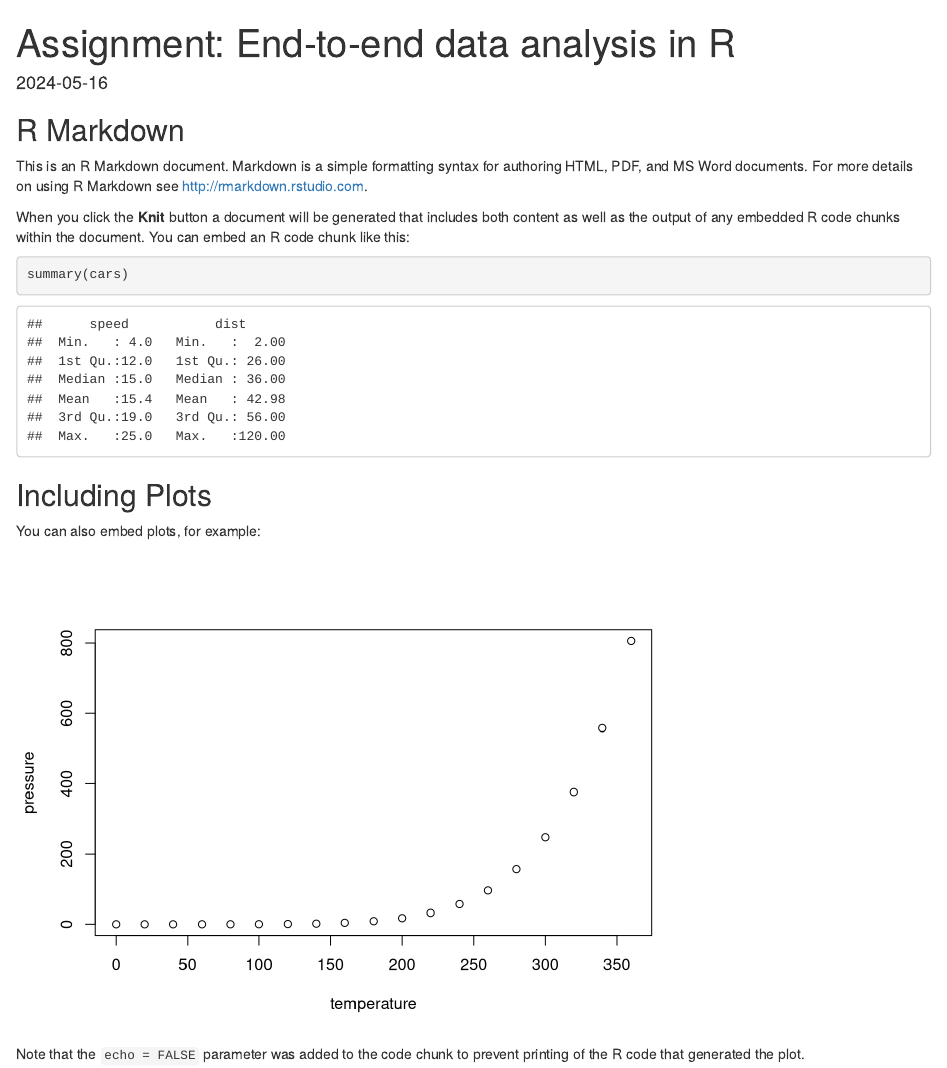
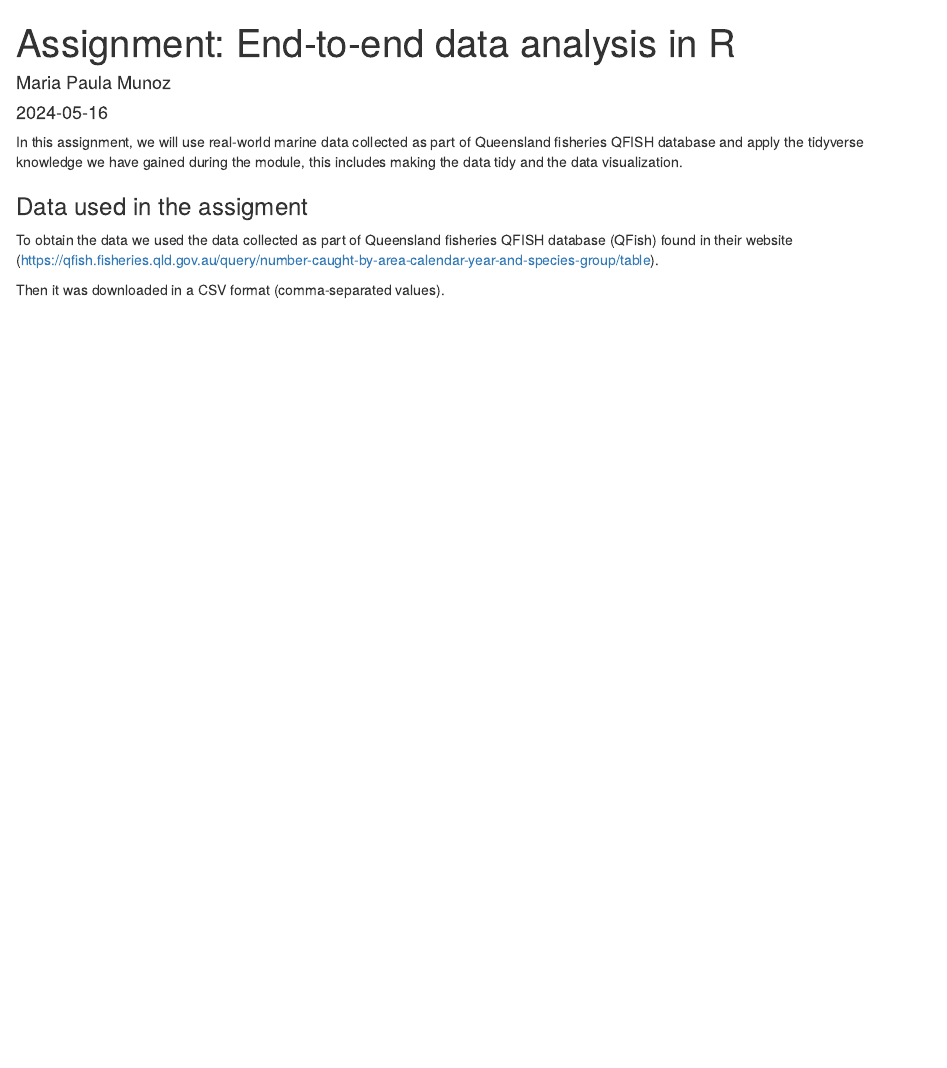
Before and after one commit to Mariapms03/MB5370_Mod04_Personal, an R Markdown document (code/Assignment- End-to-end data analysis in R.Rmd): the page in a window 1100 px wide, from its top. Rendered offline with R 4.5, knitr and Pandoc, with nearby package versions.

Commit message:
started data explanation

````diff
--- a/code/Assignment- End-to-end data analysis in R.Rmd
+++ b/code/Assignment- End-to-end data analysis in R.Rmd
@@ -1,5 +1,6 @@
 ---
 title: "Assignment: End-to-end data analysis in R"
+author: "Maria Paula Munoz"
 output: html_document
 date: "2024-05-16"
 ---
@@ -8,22 +9,10 @@ date: "2024-05-16"
 knitr::opts_chunk$set(echo = TRUE)
 ```
 
-## R Markdown
+In this assignment, we will use real-world marine data collected as part of Queensland fisheries QFISH database and apply the tidyverse knowledge we have gained during the module, this includes making the data tidy and the data visualization.
 
-This is an R Markdown document. Markdown is a simple formatting syntax for authoring HTML, PDF, and MS Word documents. For more details on using R Markdown see <http://rmarkdown.rstudio.com>.
+### Data used in the assigment
 
-When you click the **Knit** button a document will be generated that includes both content as well as the output of any embedded R code chunks within the document. You can embed an R code chunk like this:
+To obtain the data we used the data collected as part of Queensland fisheries QFISH database (QFish) found in their website (https://qfish.fisheries.qld.gov.au/query/number-caught-by-area-calendar-year-and-species-group/table).
 
-```{r cars}
-summary(cars)
-```
-
-## Including Plots
-
-You can also embed plots, for example:
-
-```{r pressure, echo=FALSE}
-plot(pressure)
-```
-
-Note that the `echo = FALSE` parameter was added to the code chunk to prevent printing of the R code that generated the plot.
+Then it was downloaded in a CSV format (comma-separated values).
````
